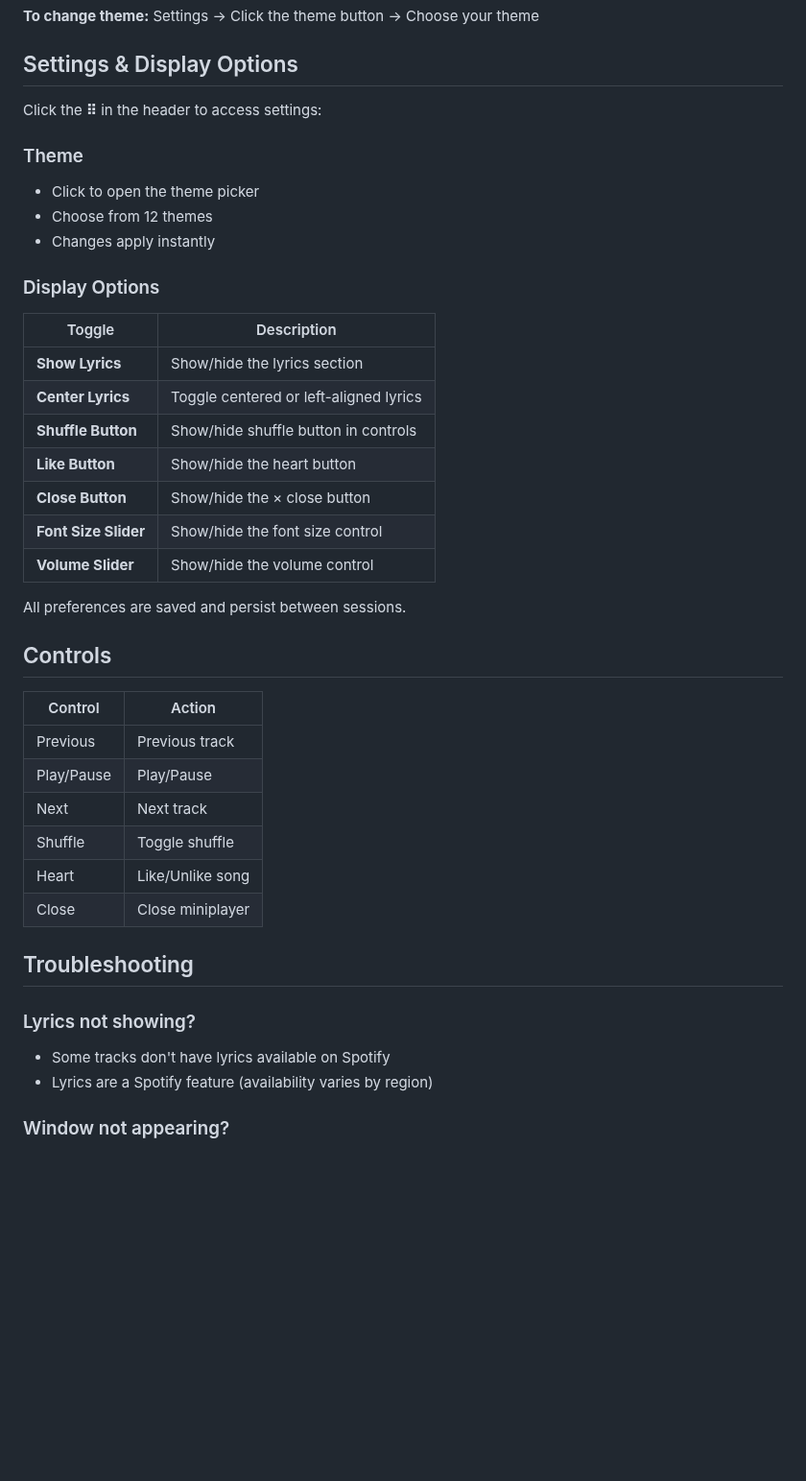
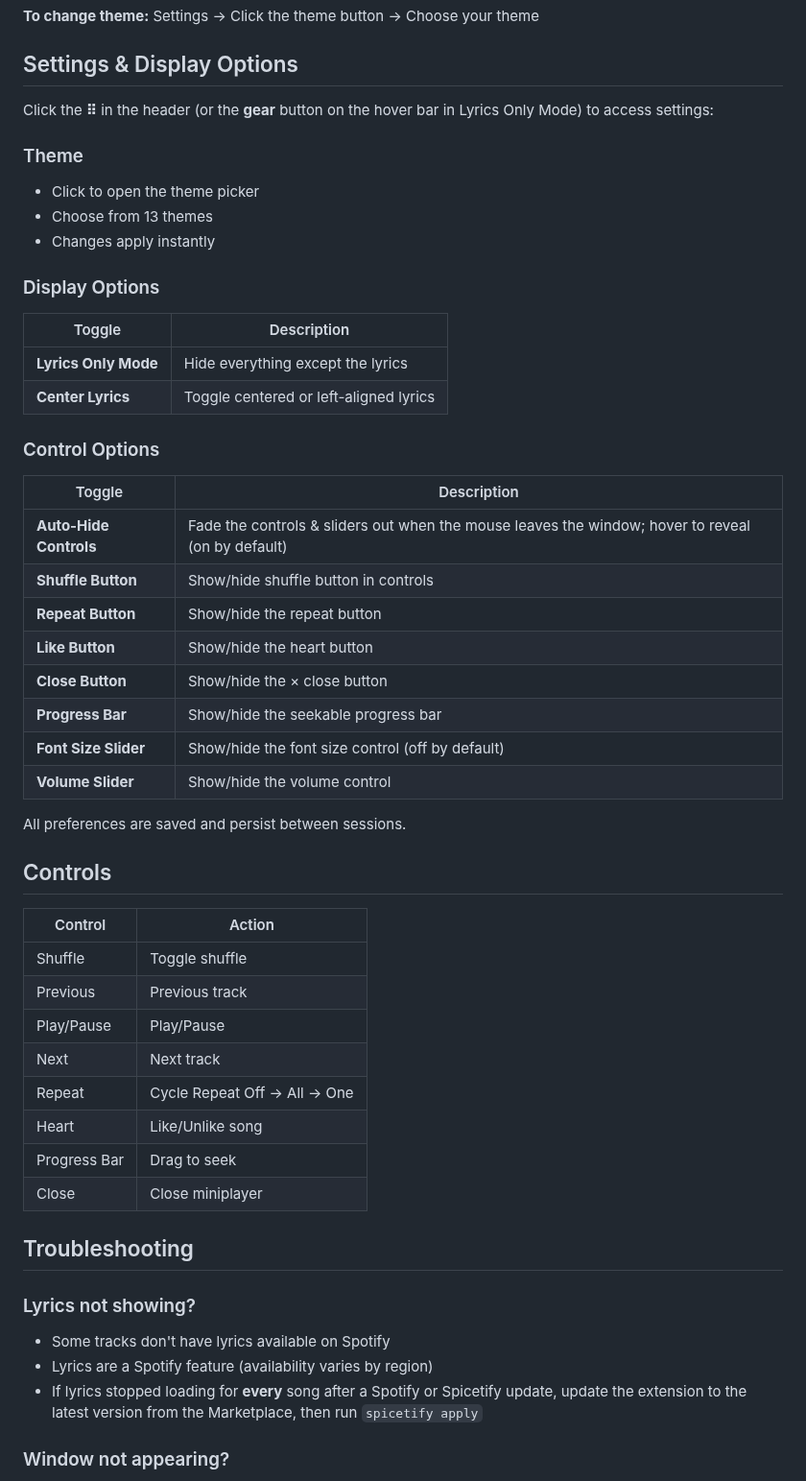
Before and after one commit to FO-SS/Spictify-Lyric-Miniplayer, a Markdown page: README.md, the part around one of its changes. Shown at 96% size. Drawn GitHub-style; blank space fills up the shorter version.

```diff
--- a/README.md
+++ b/README.md
@@ -72,22 +112,29 @@ Choose from **12 beautiful themes**:
 
 ## Settings & Display Options
 
-Click the **⠿** in the header to access settings:
+Click the **⠿** in the header (or the **gear** button on the hover bar in Lyrics Only Mode) to access settings:
 
 ### Theme
 - Click to open the theme picker
-- Choose from 12 themes
+- Choose from 13 themes
 - Changes apply instantly
 
 ### Display Options
 | Toggle | Description |
 |--------|-------------|
-| **Show Lyrics** | Show/hide the lyrics section |
+| **Lyrics Only Mode** | Hide everything except the lyrics |
 | **Center Lyrics** | Toggle centered or left-aligned lyrics |
+
+### Control Options
+| Toggle | Description |
+|--------|-------------|
+| **Auto-Hide Controls** | Fade the controls & sliders out when the mouse leaves the window; hover to reveal (on by default) |
 | **Shuffle Button** | Show/hide shuffle button in controls |
+| **Repeat Button** | Show/hide the repeat button |
 | **Like Button** | Show/hide the heart button |
 | **Close Button** | Show/hide the × close button |
-| **Font Size Slider** | Show/hide the font size control |
+| **Progress Bar** | Show/hide the seekable progress bar |
+| **Font Size Slider** | Show/hide the font size control (off by default) |
 | **Volume Slider** | Show/hide the volume control |
 
 All preferences are saved and persist between sessions.
@@ -96,11 +143,13 @@ All preferences are saved and persist between sessions.
 
 | Control | Action |
 |---------|--------|
+| Shuffle | Toggle shuffle |
 | Previous | Previous track |
 | Play/Pause | Play/Pause |
 | Next | Next track |
-| Shuffle | Toggle shuffle |
+| Repeat | Cycle Repeat Off → All → One |
 | Heart | Like/Unlike song |
+| Progress Bar | Drag to seek |
 | Close | Close miniplayer |
 
 ## Troubleshooting
@@ -108,6 +157,7 @@ All preferences are saved and persist between sessions.
 ### Lyrics not showing?
 - Some tracks don't have lyrics available on Spotify
 - Lyrics are a Spotify feature (availability varies by region)
+- If lyrics stopped loading for **every** song after a Spotify or Spicetify update, update the extension to the latest version from the Marketplace, then run `spicetify apply`
 
 ### Window not appearing?
 - Click the music note icon in Spotify's top bar
```
Also changed, not shown: other parts of README.md (+44 -4 lines), preview.png, 2 other files.
